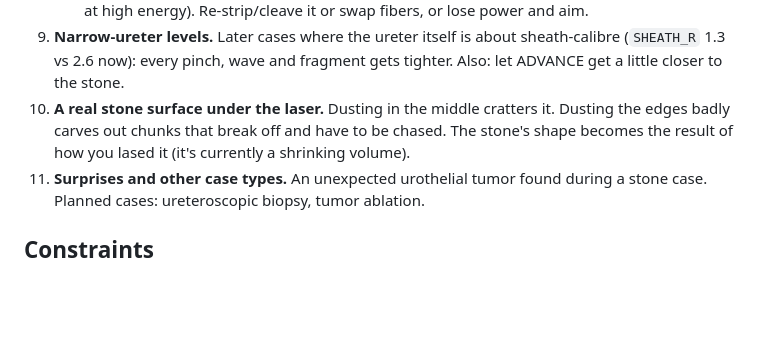
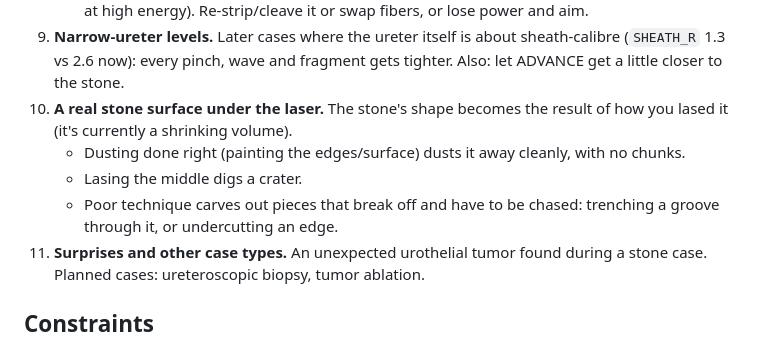
Before and after one commit to chefboiandee/UroStudyHub, a Markdown page: STONE_SQUADRON.md, the part around the change. Rendered like a GitHub page; blank space fills up the shorter version.

Commit message:
Roadmap: stone surface model — dusting the edges correctly leaves no chunks
Co-Authored-By: Claude Opus 5.5 <noreply@anthropic.com>
Claude-Session: https://claude.ai/code/session_01Uz2DkFwdCtUwvJBajML1Kx

```diff
--- a/STONE_SQUADRON.md
+++ b/STONE_SQUADRON.md
@@ -57,9 +57,12 @@ intel you read should change what the right play is.
 9. **Narrow-ureter levels.** Later cases where the ureter itself is about sheath-calibre
    (`SHEATH_R` 1.3 vs 2.6 now): every pinch, wave and fragment gets tighter. Also: let ADVANCE get
    a little closer to the stone.
-10. **A real stone surface under the laser.** Dusting in the middle cratters it. Dusting the edges
-    badly carves out chunks that break off and have to be chased. The stone's shape becomes the
-    result of how you lased it (it's currently a shrinking volume).
+10. **A real stone surface under the laser.** The stone's shape becomes the result of how you lased
+    it (it's currently a shrinking volume).
+    - Dusting done right (painting the edges/surface) dusts it away cleanly, with no chunks.
+    - Lasing the middle digs a crater.
+    - Poor technique carves out pieces that break off and have to be chased: trenching a groove
+      through it, or undercutting an edge.
 11. **Surprises and other case types.** An unexpected urothelial tumor found during a stone case.
    Planned cases: ureteroscopic biopsy, tumor ablation.
 
```
